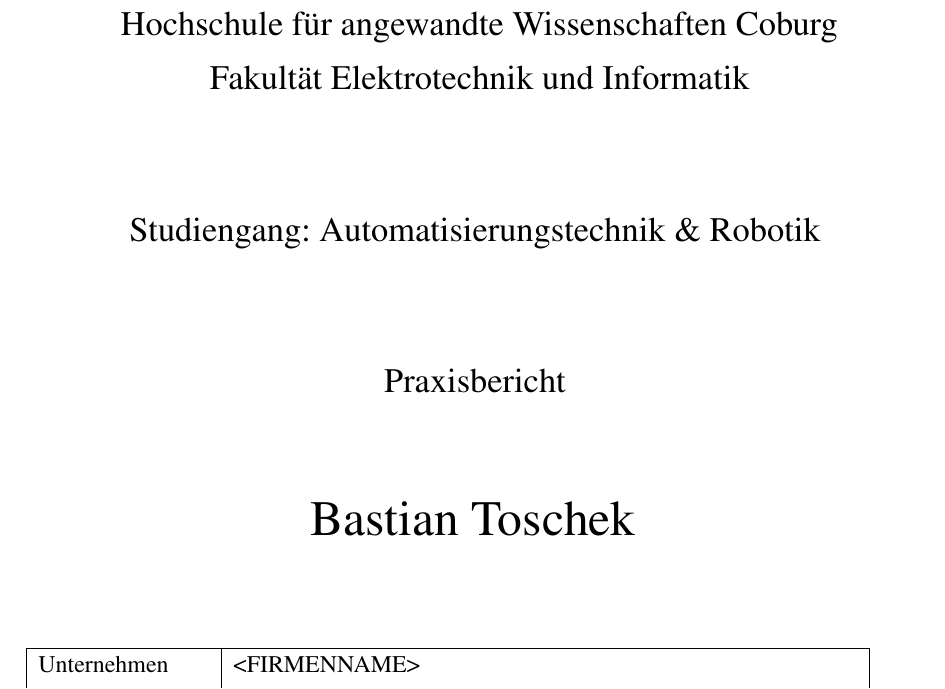
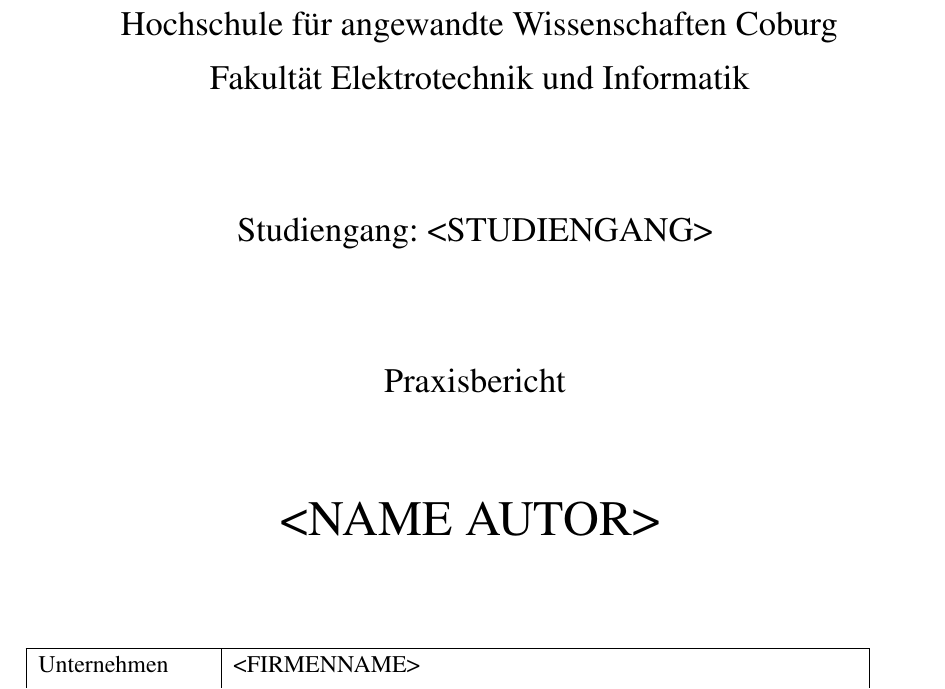
Before and after one commit to btoschek/hsc-template, a LaTeX document (Arbeit.tex): part of page 1 of 17, cut so that both start at the same text. Compiled offline with pdfLaTeX.

Commit message:
Generalized template. Fixed compiler warnings

```diff
--- a/Arbeit.tex
+++ b/Arbeit.tex
@@ -1,8 +1,8 @@
 \documentclass[a4paper,12pt]{article}
 \input{framework/Setup}
 
-\def\Studiengang{Automatisierungstechnik \& Robotik}
-\def\Autorenname{Bastian Toschek}
+\def\Studiengang{<STUDIENGANG>}
+\def\Autorenname{<NAME AUTOR>}
 \def\Dozent{<DOZENT>}
 \def\Titel{Vorlage für verschiedene Dokumente der HS Coburg}
 
```
Also changed, not shown: framework/Packages.tex (+2 -0 lines), Arbeit.pdf.
